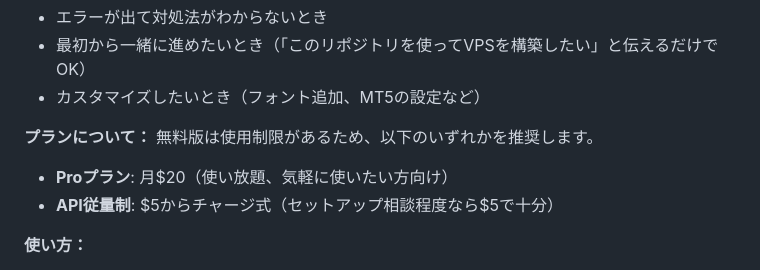
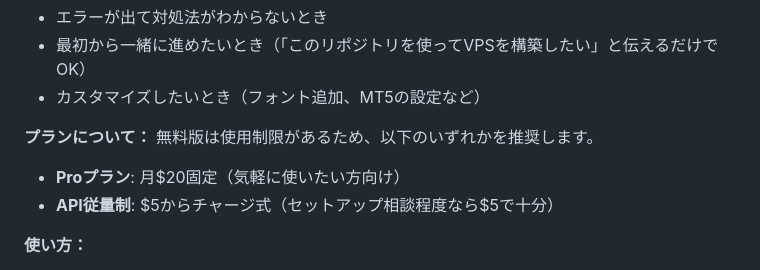
Before and after one commit to OgidaniLLC/linux-vps-portal, a Markdown page: TROUBLESHOOTING.md, the part around the change. Rendered like a GitHub page.

Commit message:
Fix misleading Pro plan description
Co-Authored-By: Claude Sonnet 4.6 <noreply@anthropic.com>

```diff
--- a/TROUBLESHOOTING.md
+++ b/TROUBLESHOOTING.md
@@ -98,7 +98,7 @@ ssh root@[VPSのIP] "cd ~/trading-vps && docker compose restart"
 
 **プランについて：**
 無料版は使用制限があるため、以下のいずれかを推奨します。
-- **Proプラン**: 月$20（使い放題、気軽に使いたい方向け）
+- **Proプラン**: 月$20固定（気軽に使いたい方向け）
 - **API従量制**: $5からチャージ式（セットアップ相談程度なら$5で十分）
 
 **使い方：**
```
